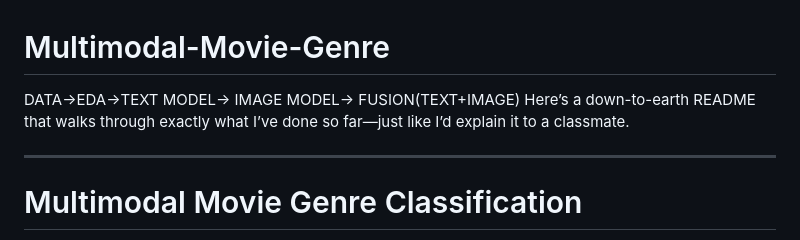
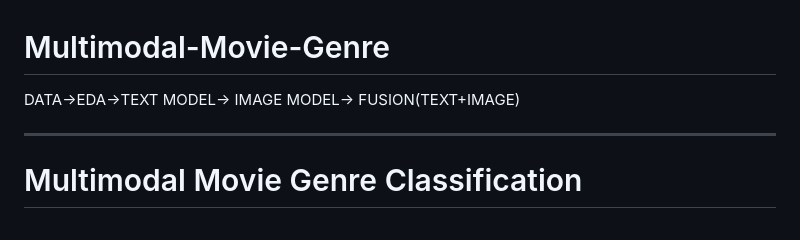
Before and after one commit to patilanupam/Multimodal-Movie-Genre-Classification, a Markdown page: README.md, the part around the change. Rendered like a GitHub page.

```diff
--- a/README.md
+++ b/README.md
@@ -1,6 +1,5 @@
 # Multimodal-Movie-Genre
 DATA->EDA->TEXT MODEL-> IMAGE MODEL-> FUSION(TEXT+IMAGE)
-Here’s a down-to-earth README that walks through exactly what I’ve done so far—just like I’d explain it to a classmate.
 
 ---
 
```
